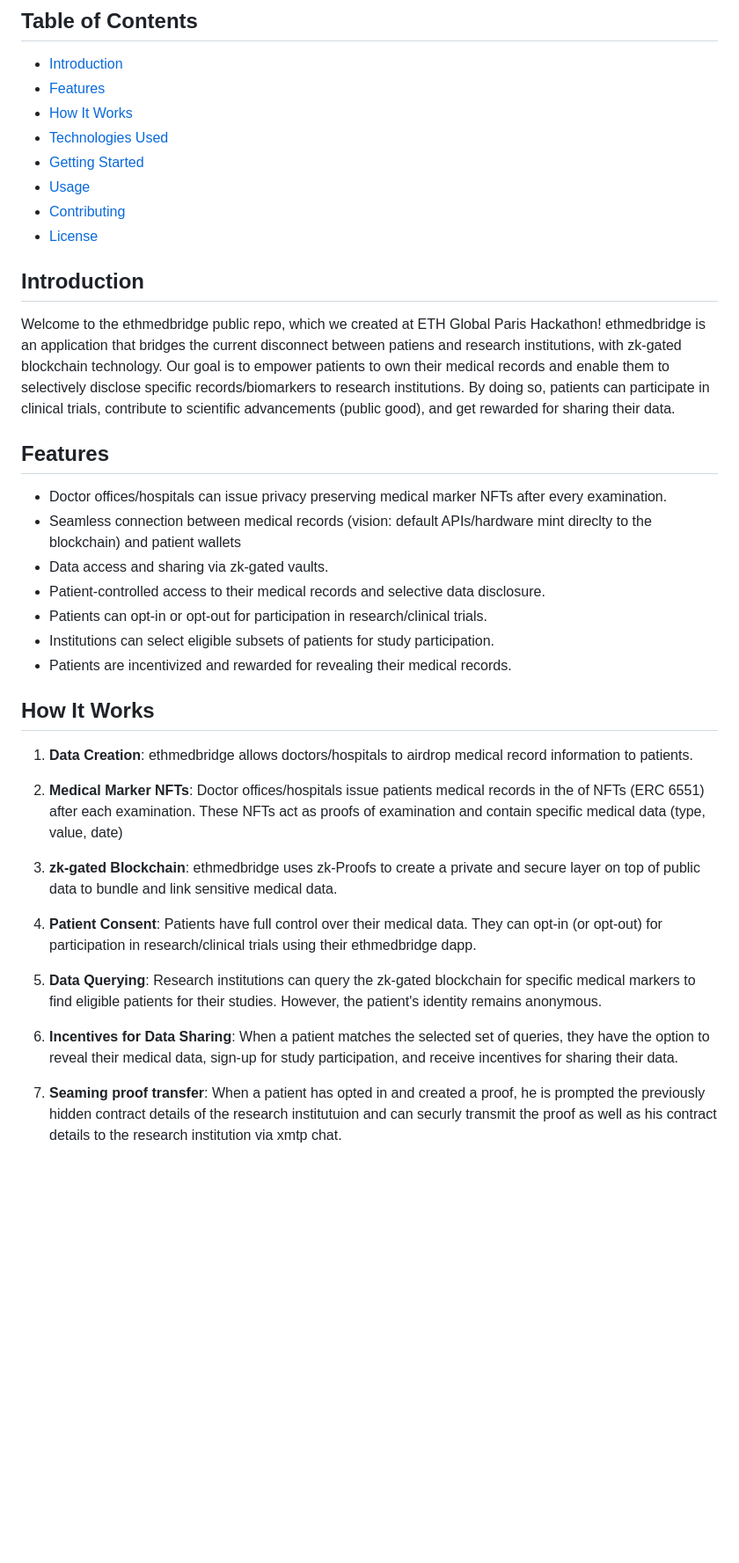
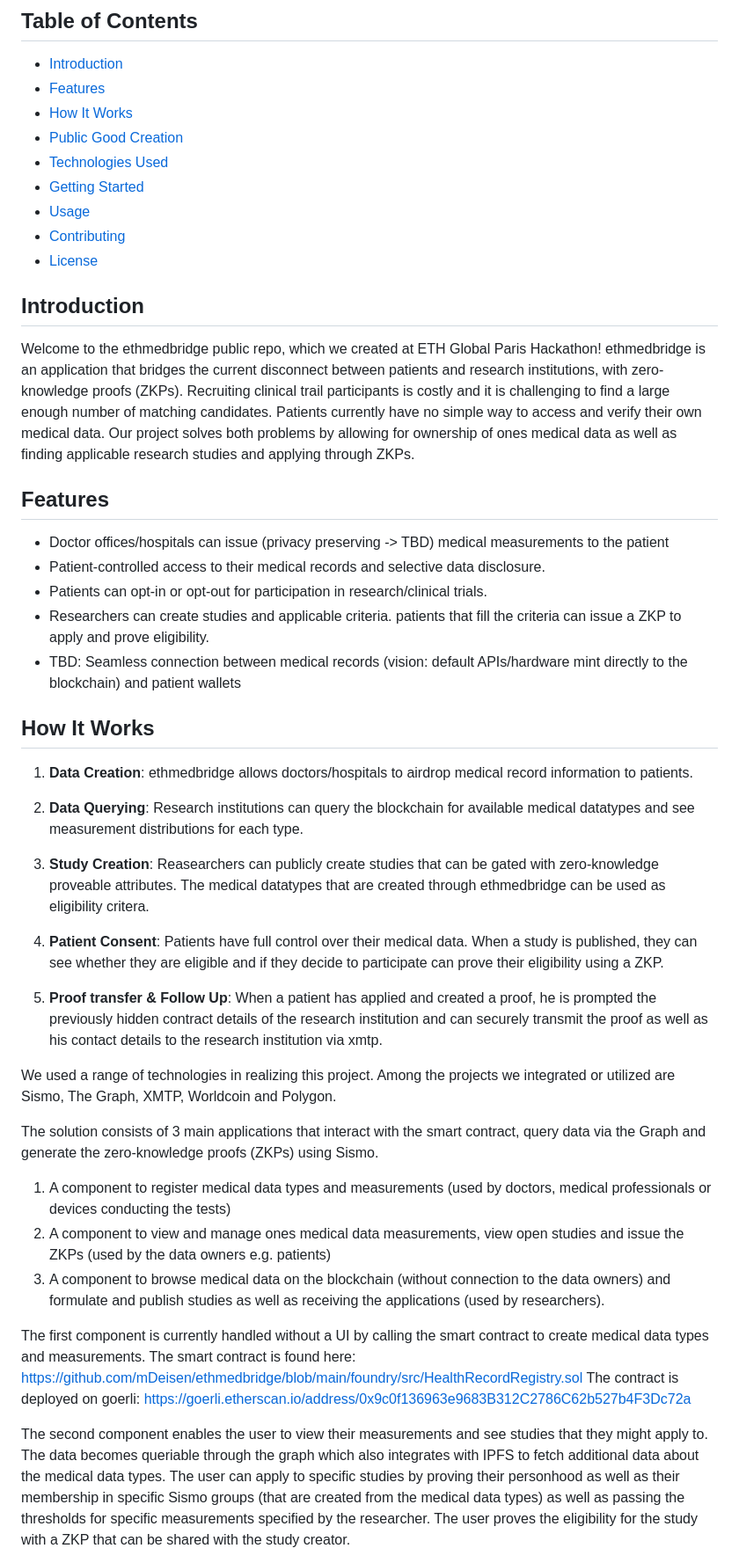
Before and after one commit to mDeisen/ethmedbridge, a Markdown page: ReadMe.md, the part around one of its changes. Shown at 88% size. GitHub-like rendering; blank space fills up the shorter version.

```diff
--- a/ReadMe.md
+++ b/ReadMe.md
@@ -6,6 +6,7 @@
 - [Introduction](#introduction)
 - [Features](#features)
 - [How It Works](#how-it-works)
+- [Public Good Creation](#public-good-creation)
 - [Technologies Used](#technologies-used)
 - [Getting Started](#getting-started)
 - [Usage](#usage)
@@ -13,28 +14,39 @@
 - [License](#license)
 
 ## Introduction
-Welcome to the ethmedbridge public repo, which we created at ETH Global Paris Hackathon! ethmedbridge is an application that bridges the current disconnect between patiens and research institutions, with zk-gated blockchain technology. Our goal is to empower patients to own their medical records and enable them to selectively disclose specific records/biomarkers to research institutions. By doing so, patients can participate in clinical trials, contribute to scientific advancements (public good), and get rewarded for sharing their data.
+Welcome to the ethmedbridge public repo, which we created at ETH Global Paris Hackathon! ethmedbridge is an application that bridges the current disconnect between patients and research institutions, with zero-knowledge proofs (ZKPs). Recruiting clinical trail participants is costly and it is challenging to find a large enough number of matching candidates. Patients currently have no simple way to access and verify their own medical data. Our project solves both problems by allowing for ownership of ones medical data as well as finding applicable research studies and applying through ZKPs.
 
 ## Features
-- Doctor offices/hospitals can issue privacy preserving medical marker NFTs after every examination.
-- Seamless connection between medical records (vision: default APIs/hardware mint direclty to the blockchain) and patient wallets
-- Data access and sharing via zk-gated vaults.
+- Doctor offices/hospitals can issue (privacy preserving -> TBD) medical measurements to the patient
 - Patient-controlled access to their medical records and selective data disclosure.
 - Patients can opt-in or opt-out for participation in research/clinical trials.
-- Institutions can select eligible subsets of patients for study participation.
-- Patients are incentivized and rewarded for revealing their medical records.
+- Researchers can create studies and applicable criteria. patients that fill the criteria can issue a ZKP to apply and prove eligibility.
+- TBD: Seamless connection between medical records (vision: default APIs/hardware mint directly to the blockchain) and patient wallets
 
 ## How It Works
+
 1. **Data Creation**: ethmedbridge allows doctors/hospitals to airdrop medical record information to patients.
 
-2. **Medical Marker NFTs**: Doctor offices/hospitals issue patients medical records in the of NFTs (ERC 6551) after each examination. These NFTs act as proofs of examination and contain specific medical data (type, value, date)
+2. **Data Querying**: Research institutions can query the blockchain for available medical datatypes and see measurement distributions for each type.
 
-3. **zk-gated Blockchain**: ethmedbridge uses zk-Proofs to create a private and secure layer on top of public data to bundle and link sensitive medical data.
+3. **Study Creation**: Reasearchers can publicly create studies that can be gated with zero-knowledge proveable attributes. The medical datatypes that are created through ethmedbridge can be used as eligibility critera.
 
-4. **Patient Consent**: Patients have full control over their medical data. They can opt-in (or opt-out) for participation in research/clinical trials using their ethmedbridge dapp.
+4. **Patient Consent**: Patients have full control over their medical data. When a study is published, they can see whether they are eligible and if they decide to participate can prove their eligibility using a ZKP.
 
-5. **Data Querying**: Research institutions can query the zk-gated blockchain for specific medical markers to find eligible patients for their studies. However, the patient's identity remains anonymous.
+5. **Proof transfer & Follow Up**: When a patient has applied and created a proof, he is prompted the previously hidden contract details of the research institution and can securely transmit the proof as well as his contact details to the research institution via xmtp.
 
-6. **Incentives for Data Sharing**: When a patient matches the selected set of queries, they have the option to reveal their medical data, sign-up for study participation, and receive incentives for sharing their data.
 
-7. **Seaming proof transfer**: When a patient has opted in and created a proof, he is prompted the previously hidden contract details of the research institutuion and can securly transmit the proof as well as his contract details to the research institution via xmtp chat.
+We used a range of technologies in realizing this project. Among the projects we integrated or utilized are Sismo, The Graph,  XMTP, Worldcoin and Polygon.
+
+The solution consists of 3 main applications that interact with the smart contract, query data via the Graph and generate the zero-knowledge proofs (ZKPs) using Sismo.
+1. A component to register medical data types and measurements (used by doctors, medical professionals or devices conducting the tests)
+2. A component to view and manage ones medical data measurements, view open studies and issue the ZKPs (used by the data owners e.g. patients)
+3. A component to browse medical data on the blockchain (without connection to the data owners) and formulate and publish studies as well as receiving the applications (used by researchers).
+
+The first component is currently handled without a UI by calling the smart contract to create medical data types and measurements. The smart contract is found here: https://github.com/mDeisen/ethmedbridge/blob/main/foundry/src/HealthRecordRegistry.sol
+The contract is deployed on goerli:
+https://goerli.etherscan.io/address/0x9c0f136963e9683B312C2786C62b527b4F3Dc72a
+
+The second component enables the user to view their measurements and see studies that they might apply to. The data becomes queriable through the graph which also integrates with IPFS to fetch additional data about the medical data types.
+The user can apply to specific studies by proving their personhood as well as their membership in specific Sismo groups (that are created from the medical data types) as well as passing the thresholds for specific measurements specified by the researcher. The user proves the eligibility for the study with a ZKP that can be shared with the study creator.
+
```
Also changed, not shown: other parts of ReadMe.md (+12 -4 lines).
